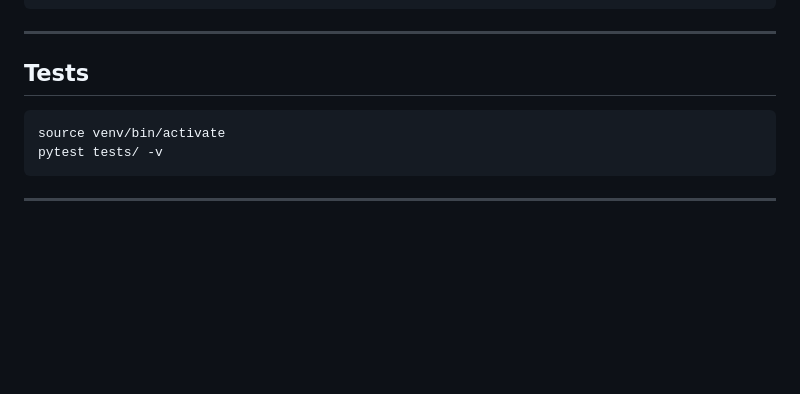
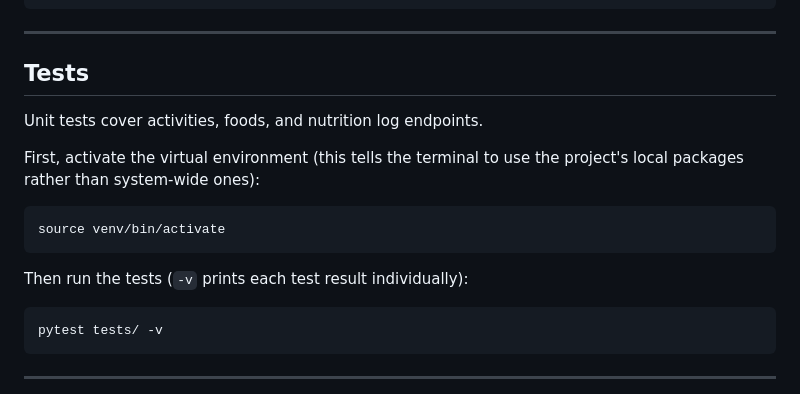
Before and after one commit to cerocca/strava-intake-tracking, a Markdown page: SETUP.md, the part around the change. Drawn GitHub-style; blank space fills up the shorter version.

Commit message:
docs: update SETUP.md
Co-Authored-By: Claude Sonnet 4.6 <noreply@anthropic.com>

````diff
--- a/SETUP.md
+++ b/SETUP.md
@@ -282,8 +282,17 @@ sqlite3 data/intaketracking.db
 
 ## Tests
 
+Unit tests cover activities, foods, and nutrition log endpoints.
+
+First, activate the virtual environment (this tells the terminal to use the project's local packages rather than system-wide ones):
+
 ```bash
 source venv/bin/activate
+```
+
+Then run the tests (`-v` prints each test result individually):
+
+```bash
 pytest tests/ -v
 ```
 
````
